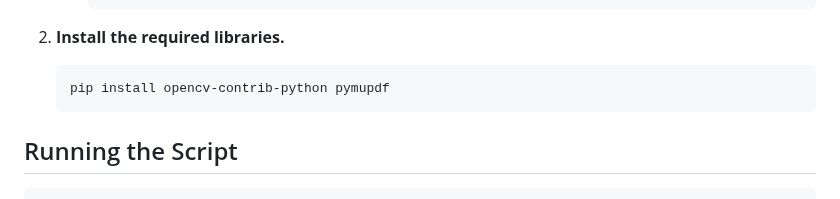
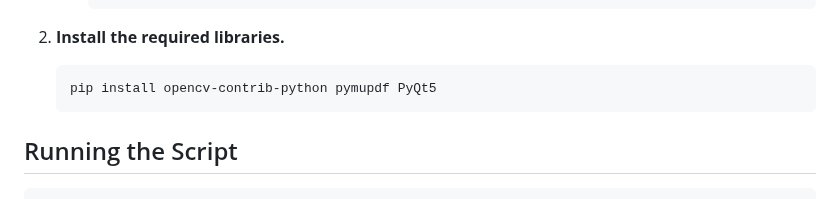
Before and after one commit to banatibalazs/pdf-watermark-remover, a Markdown page: README.md, the part around the change. Rendered like a GitHub page.

Commit message:
update README to include PyQt5 in the installation instructions

````diff
--- a/README.md
+++ b/README.md
@@ -68,7 +68,7 @@ The script requires the following Python libraries:
 2. **Install the required libraries.**
 
     ```bash
-    pip install opencv-contrib-python pymupdf
+    pip install opencv-contrib-python pymupdf PyQt5
     ```
 
 ## Running the Script
````
